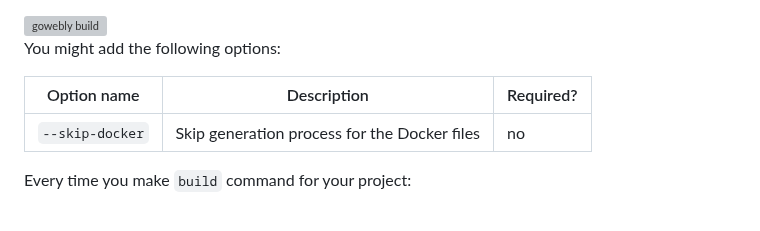
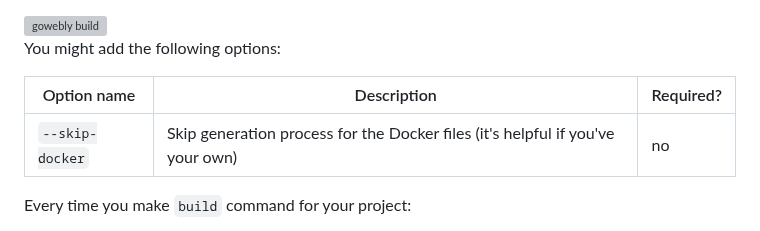
Before and after one commit to gowebly/gowebly, a Markdown page: README.md, the part around the change. GitHub-like rendering; grey boxes are pictures that could not be loaded.

```diff
--- a/README.md
+++ b/README.md
@@ -256,9 +256,9 @@ gowebly build [OPTION]
 
 You might add the following options:
 
-| Option name     | Description                                  | Required? |
-|-----------------|----------------------------------------------|-----------|
-| `--skip-docker` | Skip generation process for the Docker files | no        |
+| Option name     | Description                                                                    | Required? |
+|-----------------|--------------------------------------------------------------------------------|-----------|
+| `--skip-docker` | Skip generation process for the Docker files (it's helpful if you've your own) | no        |
 
 Every time you make `build` command for your project:
 
```
